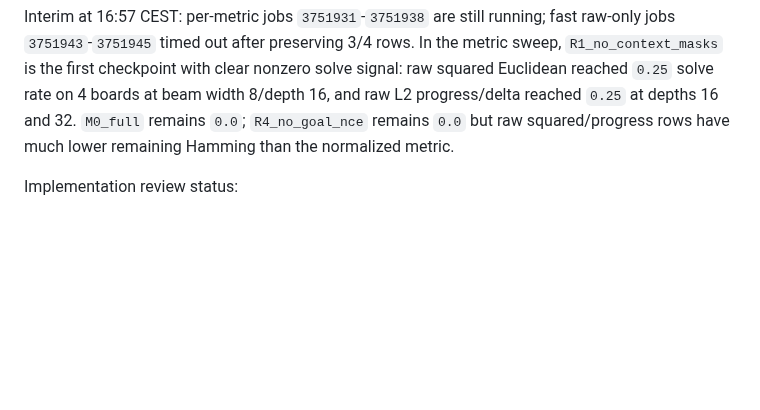
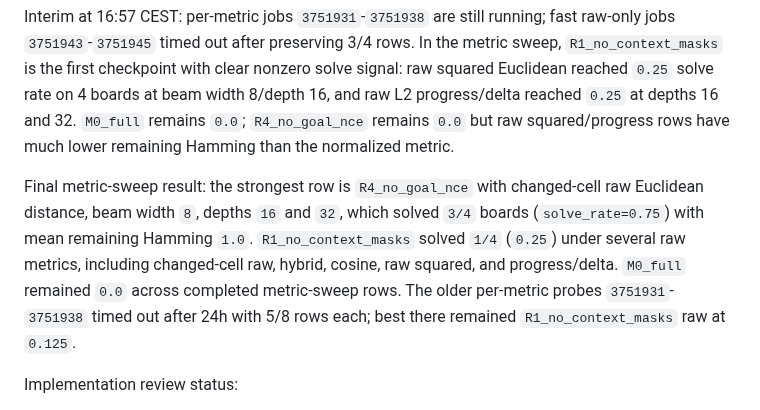
Before and after one commit to Thiggel/SequenceEditingJEPA, a Markdown page: docs/RESULTS.md, the part around one of its changes. GitHub-like rendering; blank space fills up the shorter version.

Commit message:
Record final metric sweep results

```diff
--- a/docs/RESULTS.md
+++ b/docs/RESULTS.md
@@ -77,6 +77,15 @@ boards at beam width 8/depth 16, and raw L2 progress/delta reached `0.25` at
 depths 16 and 32. `M0_full` remains `0.0`; `R4_no_goal_nce` remains `0.0` but
 raw squared/progress rows have much lower remaining Hamming than the normalized
 metric.
+
+Final metric-sweep result: the strongest row is `R4_no_goal_nce` with
+changed-cell raw Euclidean distance, beam width `8`, depths `16` and `32`,
+which solved `3/4` boards (`solve_rate=0.75`) with mean remaining Hamming
+`1.0`. `R1_no_context_masks` solved `1/4` (`0.25`) under several raw metrics,
+including changed-cell raw, hybrid, cosine, raw squared, and progress/delta.
+`M0_full` remained `0.0` across completed metric-sweep rows. The older
+per-metric probes `3751931`-`3751938` timed out after 24h with 5/8 rows each;
+best there remained `R1_no_context_masks` raw at `0.125`.
 
 Implementation review status:
 
```
Also changed, not shown: other parts of docs/RESULTS.md (+1 -1 lines).
